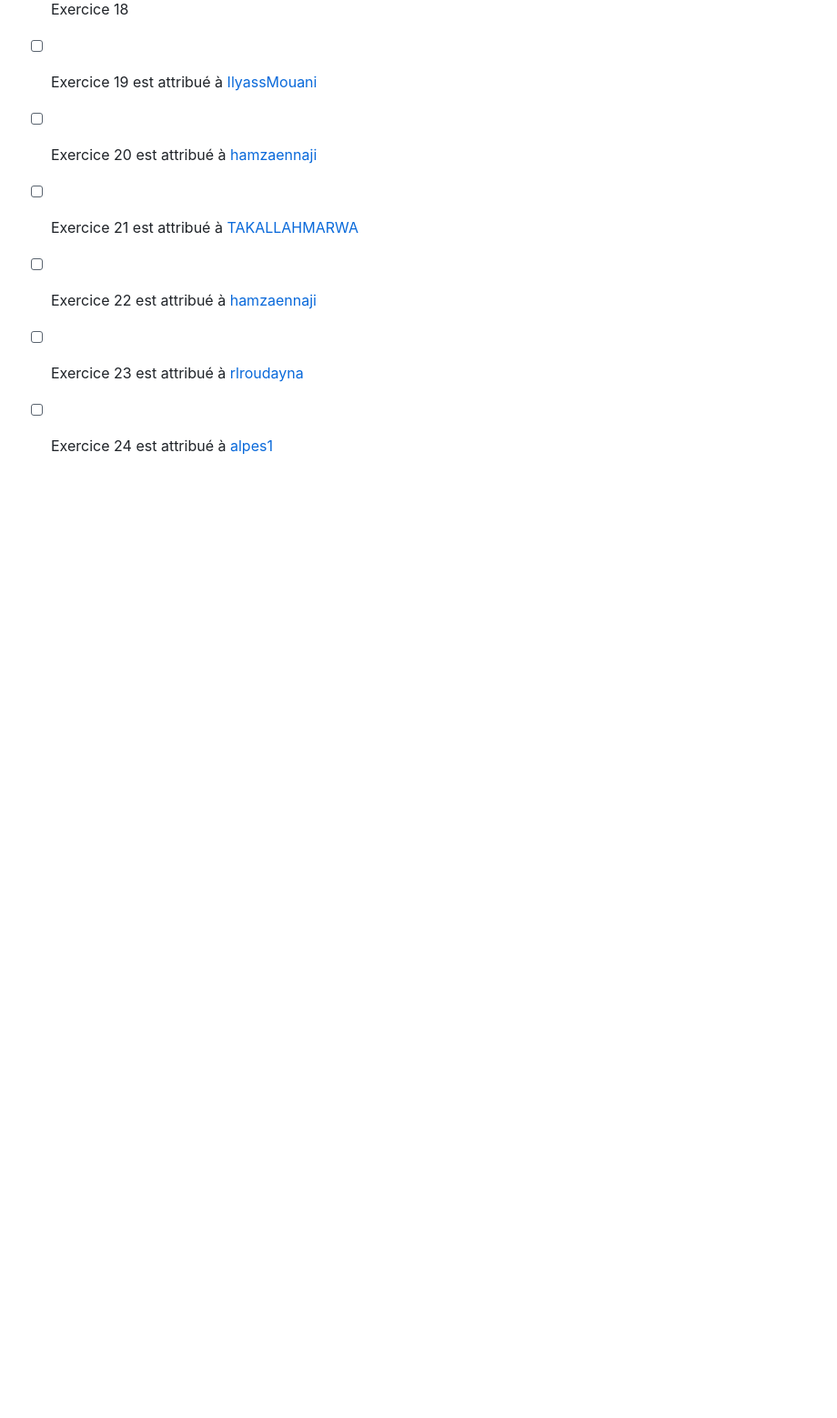
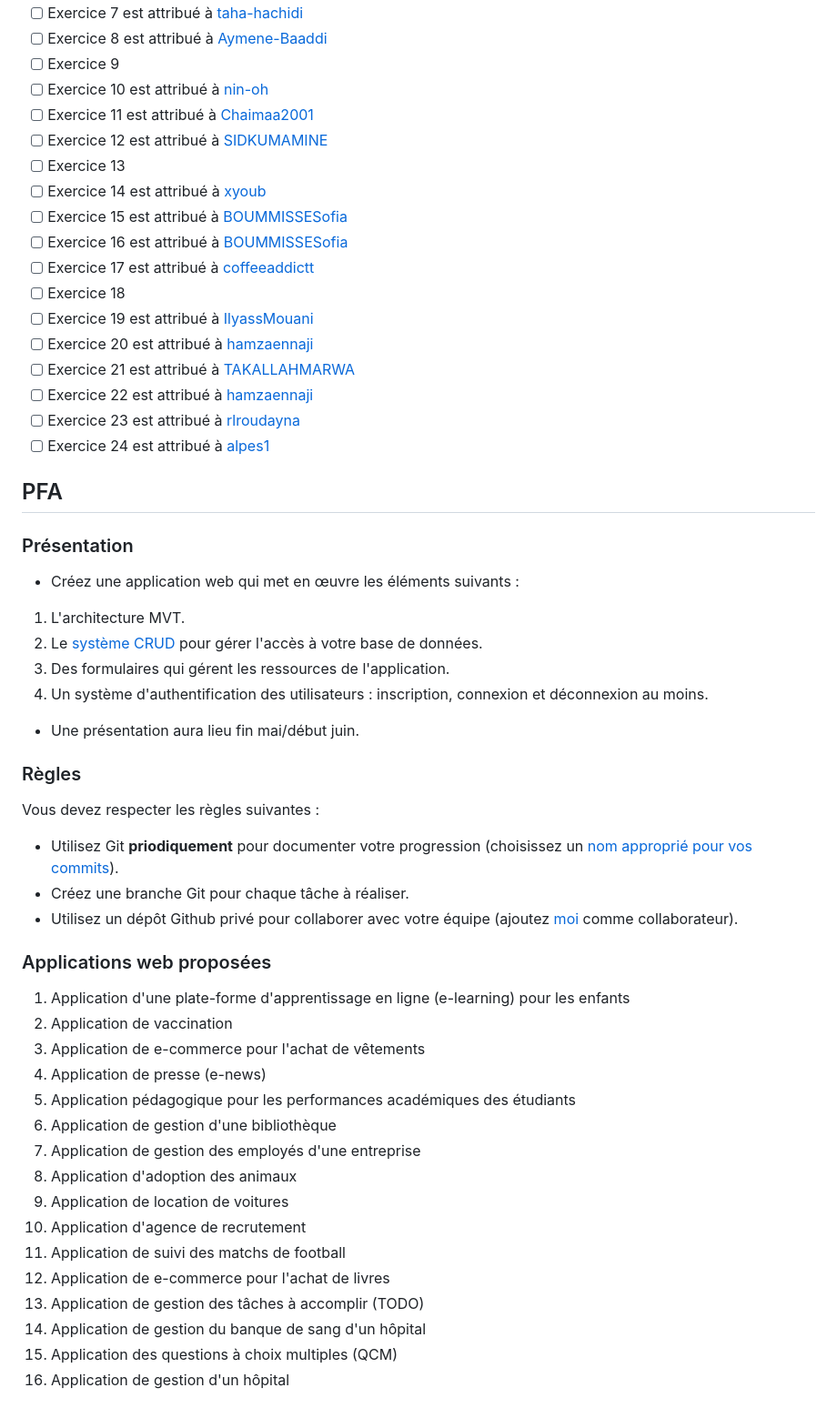
Before and after one commit to Emsi-students-2023/python-exercises, a Markdown page: README.md, the part around the change. Shown: that part at 91% size. Rendered like a GitHub page; blank space fills up the shorter version.

Commit message:
ajouter les cahiers des charges des projets de fin d'année

```diff
--- a/README.md
+++ b/README.md
@@ -70,3 +70,37 @@ Pour obtenir un bonus, vous devez :
 - [ ] Exercice 22 est attribué à [hamzaennaji](https://github.com/hamzaennaji)
 - [ ] Exercice 23 est attribué à [rlroudayna](https://github.com/rlroudayna)
 - [ ] Exercice 24 est attribué à [alpes1](https://github.com/alpes1)
+
+## PFA
+### Présentation
+- Créez une application web qui met en œuvre les éléments suivants :
+1. L'architecture MVT.
+2. Le [système CRUD]((https://fr.wikipedia.org/wiki/CRUD)) pour gérer l'accès à votre base de données.
+3. Des formulaires qui gérent les ressources de l'application.
+4. Un système d'authentification des utilisateurs : inscription, connexion et déconnexion au moins.
+
+- Une présentation aura lieu fin mai/début juin.
+
+### Règles
+Vous devez respecter les règles suivantes :
+- Utilisez Git **priodiquement** pour documenter votre progression (choisissez un [nom approprié pour vos commits](https://buzut.net/cours/versioning-avec-git/bien-nommer-ses-commits)).
+- Créez une branche Git pour chaque tâche à réaliser.
+- Utilisez un dépôt Github privé pour collaborer avec votre équipe (ajoutez [moi](https://github.com/HamzaJamalDev) comme collaborateur).
+
+### Applications web proposées
+1. Application d'une plate-forme d'apprentissage en ligne (e-learning) pour les enfants
+2. Application de vaccination
+3. Application de e-commerce pour l'achat de vêtements
+4. Application de presse (e-news)
+5. Application pédagogique pour les performances académiques des étudiants
+6. Application de gestion d'une bibliothèque
+7. Application de gestion des employés d'une entreprise
+8. Application d'adoption des animaux
+9. Application de location de voitures
+10. Application d'agence de recrutement
+11. Application de suivi des matchs de football
+12. Application de e-commerce pour l'achat de livres
+13. Application de gestion des tâches à accomplir (TODO)
+14. Application de gestion du banque de sang d'un hôpital
+15. Application des questions à choix multiples (QCM)
+16. Application de gestion d'un hôpital
```
